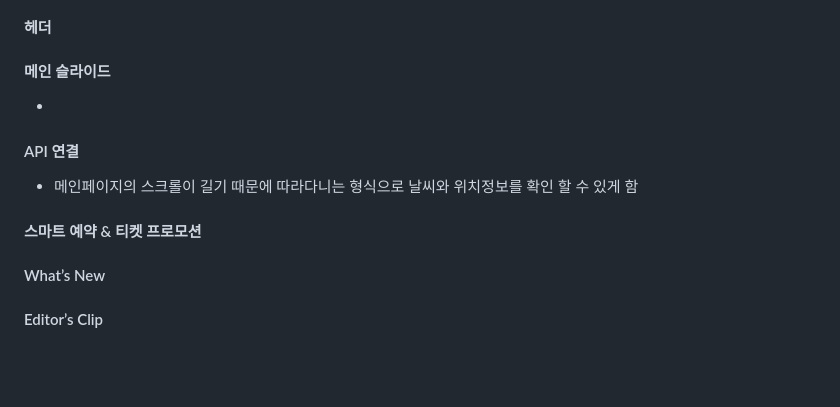
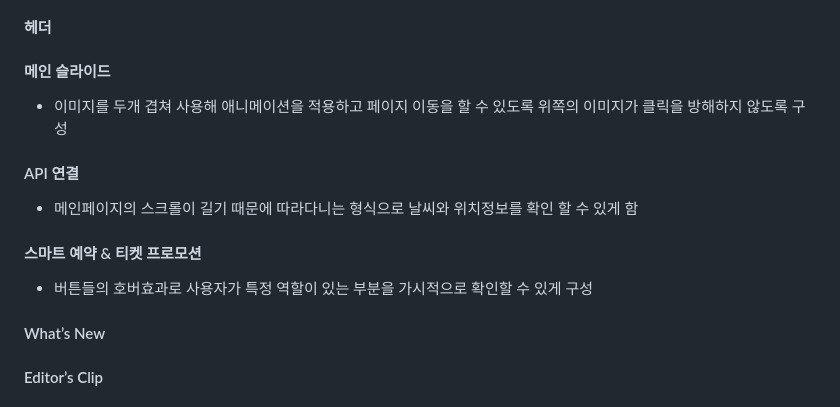
Before and after one commit to NLNL4358/everland.gihub.io, a Markdown page: README.md, the part around the change. Rendered like a GitHub page; blank space fills up the shorter version.

```diff
--- a/README.md
+++ b/README.md
@@ -64,10 +64,11 @@
 ### :small_blue_diamond: 메인페이지
 #### 헤더
 #### 메인 슬라이드
--
+- 이미지를 두개 겹쳐 사용해 애니메이션을 적용하고 페이지 이동을 할 수 있도록 위쪽의 이미지가 클릭을 방해하지 않도록 구성
 #### API 연결
 - 메인페이지의 스크롤이 길기 때문에 따라다니는 형식으로 날씨와 위치정보를 확인 할 수 있게 함
 #### 스마트 예약 & 티켓 프로모션
+- 버튼들의 호버효과로 사용자가 특정 역할이 있는 부분을 가시적으로 확인할 수 있게 구성
 #### What’s New
 #### Editor’s Clip
 #### Everland App
```
